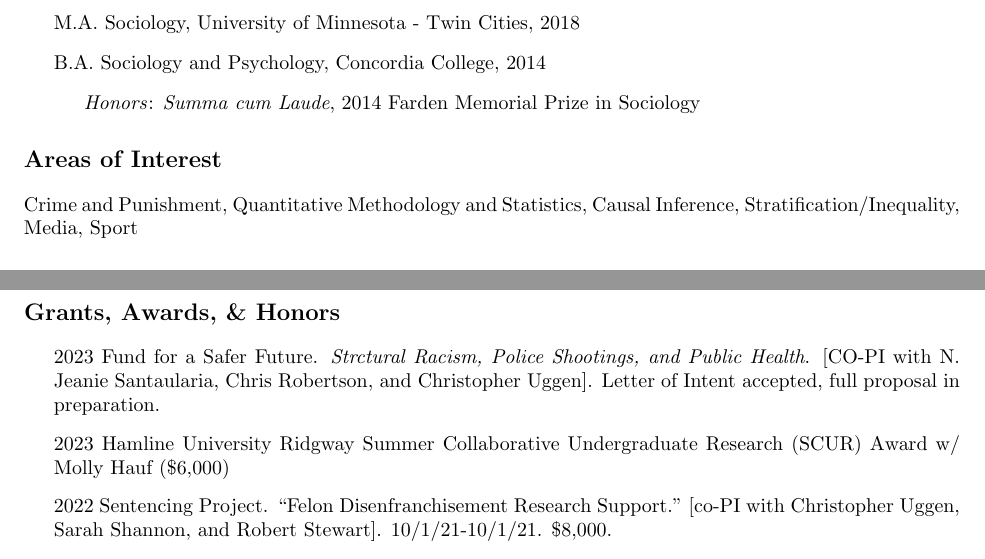
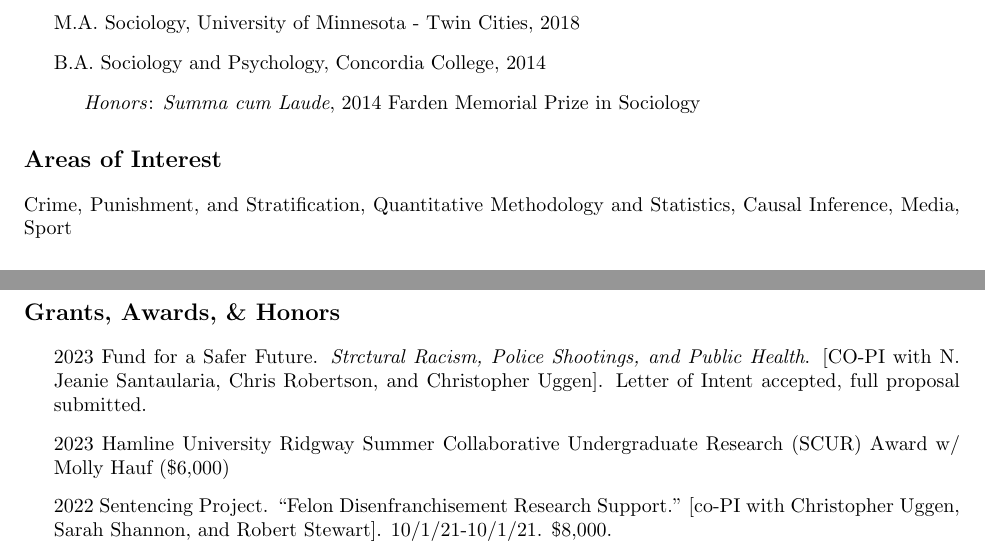
Before and after one commit to ryanplarson/personal_site, a LaTeX CV (CV/larson_CV.tex): two parts of pages 1 and 4 of 9, joined at a grey line, cut so that both start at the same text. Compiled offline with pdfLaTeX.

Commit message:
cv update

```diff
--- a/CV/larson_CV.tex
+++ b/CV/larson_CV.tex
@@ -154,7 +154,7 @@ Last updated: \today
 
 \section*{\textbf{Areas of Interest}}
 
-Crime and Punishment, Quantitative Methodology and Statistics, Causal Inference, Stratification/Inequality, Media, Sport
+Crime, Punishment, and Stratification, Quantitative Methodology and Statistics, Causal Inference, Media, Sport
 
 
 \section*{\textbf{Publications}} * = peer-reviewed, \textsuperscript{+} = undergraduate co-author
@@ -260,7 +260,7 @@ Crime and Punishment, Quantitative Methodology and Statistics, Causal Inference,
 
 \begin{itemize}
 
-\item 2023 Fund for a Safer Future. \textit{Strctural Racism, Police Shootings, and Public Health}. [CO-PI with N. Jeanie Santaularia, Chris Robertson, and Christopher Uggen]. Letter of Intent accepted, full proposal in preparation.
+\item 2023 Fund for a Safer Future. \textit{Strctural Racism, Police Shootings, and Public Health}. [CO-PI with N. Jeanie Santaularia, Chris Robertson, and Christopher Uggen]. Letter of Intent accepted, full proposal submitted.
 
 \item 2023 Hamline University Ridgway Summer Collaborative Undergraduate Research (SCUR) Award w/ Molly Hauf (\$6,000)
 \item 2022 Sentencing Project. “Felon Disenfranchisement Research Support.” [co-PI with Christopher Uggen, Sarah Shannon, and Robert Stewart]. 10/1/21-10/1/21. \$8,000.
```
Also changed, not shown: CV/larson_CV.pdf.
